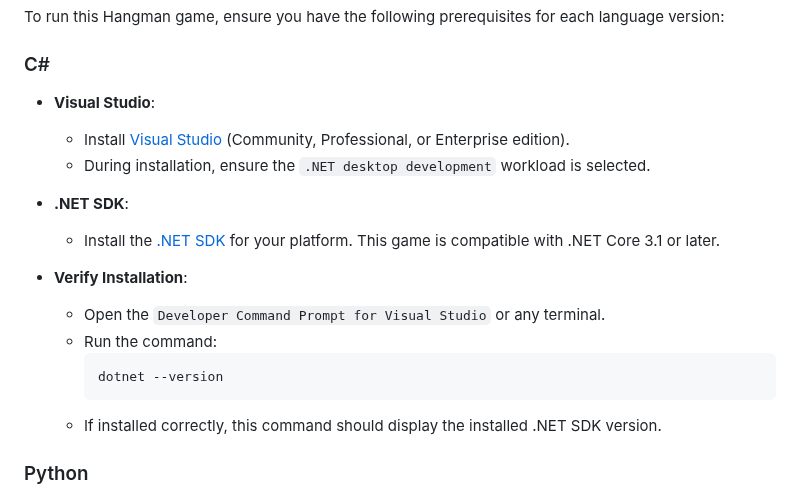
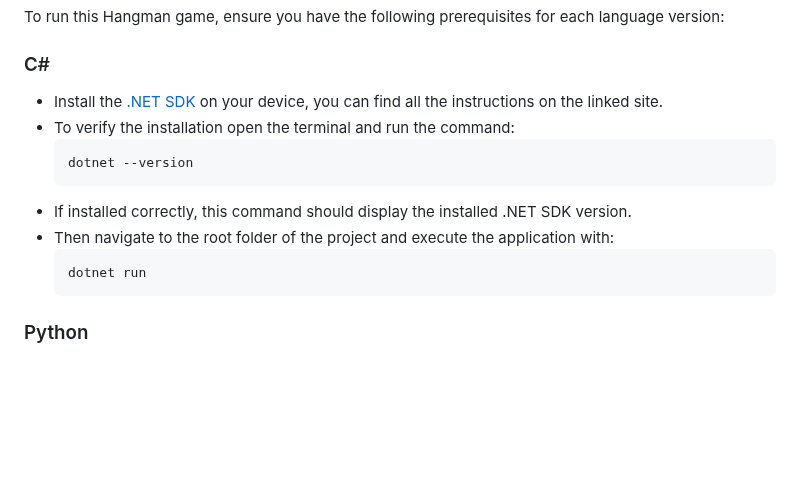
Before and after one commit to bjukovic/Hangman, a Markdown page: README.md, the part around the change. Drawn GitHub-style; blank space fills up the shorter version.

````diff
--- a/README.md
+++ b/README.md
@@ -37,21 +37,16 @@ The main goals of this project are to:
 To run this Hangman game, ensure you have the following prerequisites for each language version:
 
 ### C#
-
-- **Visual Studio**:
-   - Install [Visual Studio](https://visualstudio.microsoft.com/) (Community, Professional, or Enterprise edition).
-   - During installation, ensure the `.NET desktop development` workload is selected.
-
-- **.NET SDK**:
-   - Install the [.NET SDK](https://dotnet.microsoft.com/download) for your platform. This game is compatible with .NET Core 3.1 or later.
-
-- **Verify Installation**:
-   - Open the `Developer Command Prompt for Visual Studio` or any terminal.
-   - Run the command:
+   - Install the [.NET SDK](https://dotnet.microsoft.com/download) on your device, you can find all the instructions on the linked site.
+   - To verify the installation open the terminal and run the command:
      ```bash
      dotnet --version
      ```
    - If installed correctly, this command should display the installed .NET SDK version.
+   - Then navigate to the root folder of the project and execute the application with:
+      ```bash
+     dotnet run
+     ```
 
 
 ### Python
````
